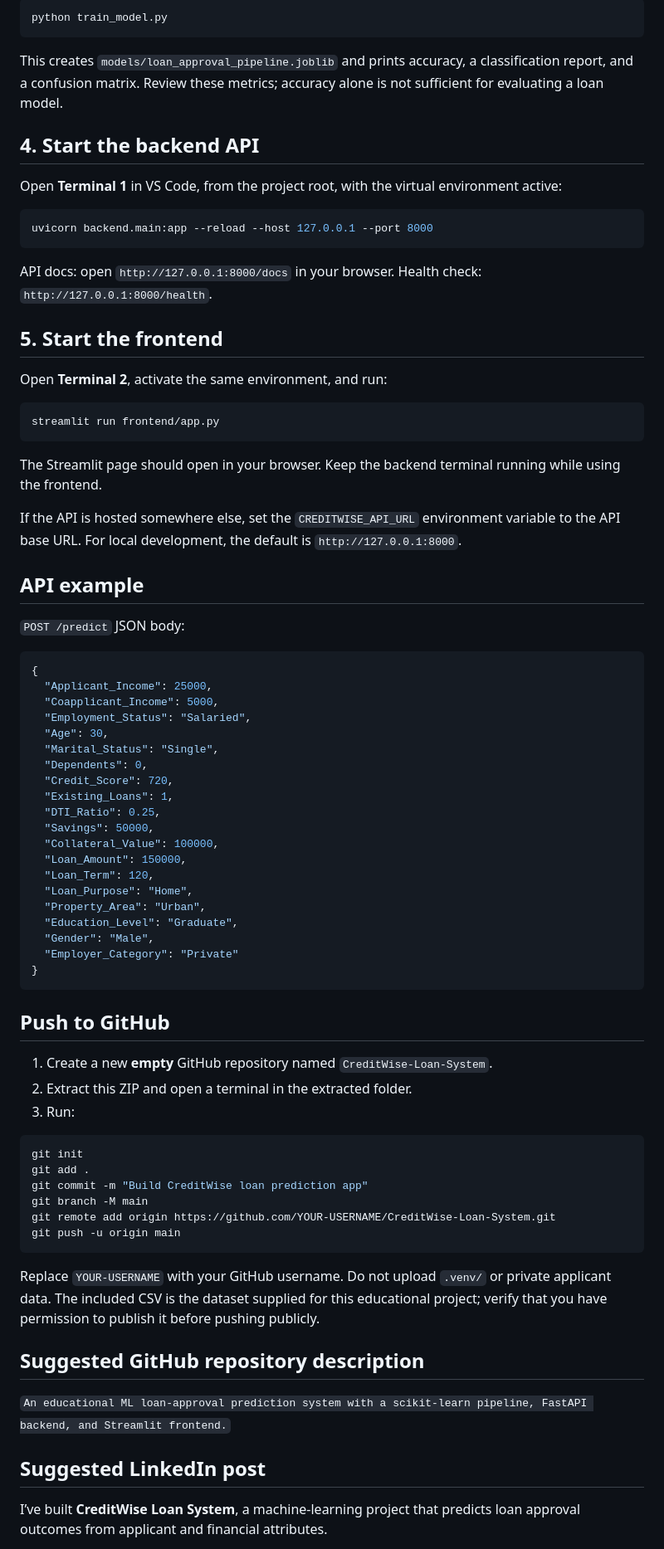
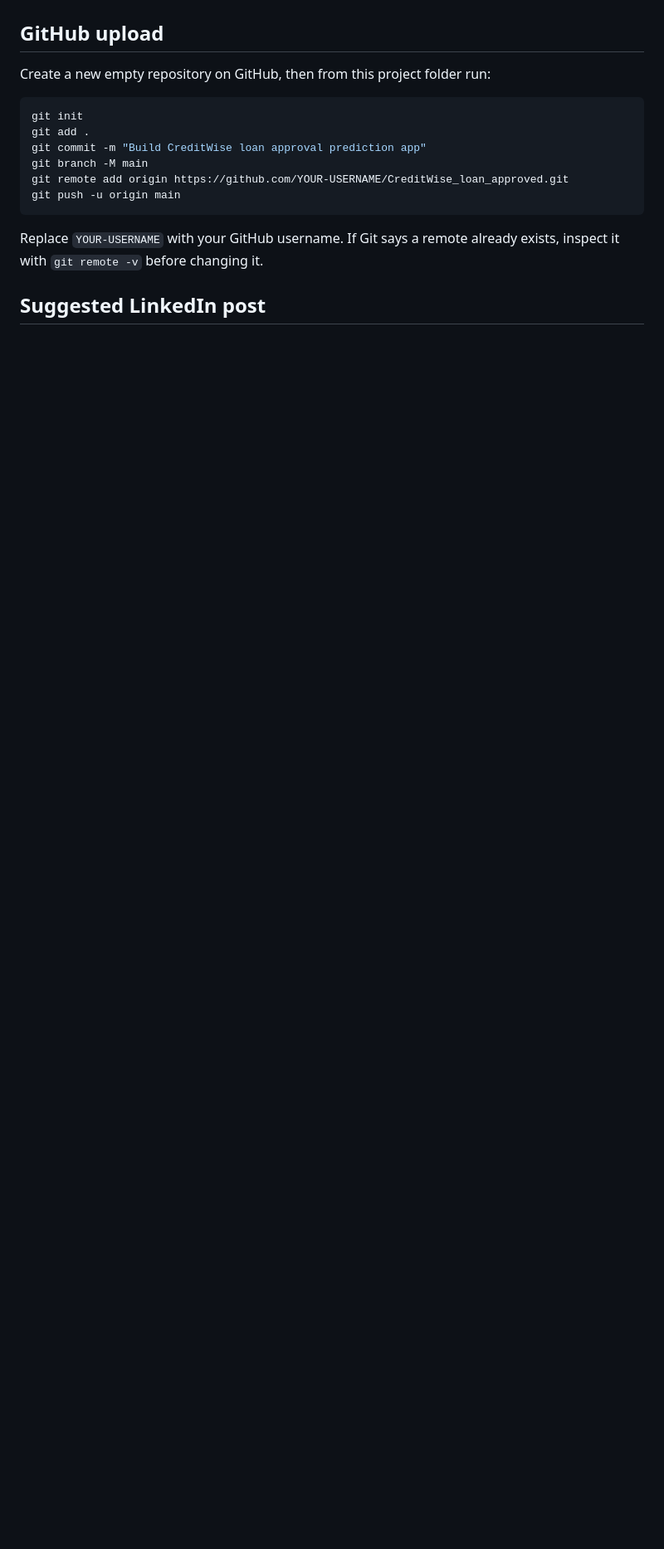
Before and after one commit to ArnavThakur9917/CreditWise_Loan_Approved_System, a Markdown page: README.md, the part around one of its changes. Shown at 83% size. Drawn GitHub-style; blank space fills up the shorter version.

````diff
--- a/README.md
+++ b/README.md
@@ -60,72 +53,15 @@ Run from the project root:
 
-```powershell
-python train_model.py
-```
-
-This creates `models/loan_approval_pipeline.joblib` and prints accuracy, a classification report, and a confusion matrix. Review these metrics; accuracy alone is not sufficient for evaluating a loan model.
-
-## 4. Start the backend API
-Open **Terminal 1** in VS Code, from the project root, with the virtual environment active:
-
-```powershell
-uvicorn backend.main:app --reload --host 127.0.0.1 --port 8000
-```
-
-API docs: open `http://127.0.0.1:8000/docs` in your browser. Health check: `http://127.0.0.1:8000/health`.
-
-## 5. Start the frontend
-Open **Terminal 2**, activate the same environment, and run:
-
-```powershell
-streamlit run frontend/app.py
-```
-
-The Streamlit page should open in your browser. Keep the backend terminal running while using the frontend.
-
-If the API is hosted somewhere else, set the `CREDITWISE_API_URL` environment variable to the API base URL. For local development, the default is `http://127.0.0.1:8000`.
-
-## API example
-`POST /predict` JSON body:
-```json
-{
-  "Applicant_Income": 25000,
-  "Coapplicant_Income": 5000,
-  "Employment_Status": "Salaried",
-  "Age": 30,
-  "Marital_Status": "Single",
-  "Dependents": 0,
-  "Credit_Score": 720,
-  "Existing_Loans": 1,
-  "DTI_Ratio": 0.25,
-  "Savings": 50000,
-  "Collateral_Value": 100000,
-  "Loan_Amount": 150000,
-  "Loan_Term": 120,
-  "Loan_Purpose": "Home",
-  "Property_Area": "Urban",
-  "Education_Level": "Graduate",
-  "Gender": "Male",
-  "Employer_Category": "Private"
-}
-```
-
-## Push to GitHub
-1. Create a new **empty** GitHub repository named `CreditWise-Loan-System`.
-2. Extract this ZIP and open a terminal in the extracted folder.
-3. Run:
+## GitHub upload
+Create a new empty repository on GitHub, then from this project folder run:
 ```powershell
 git init
 git add .
-git commit -m "Build CreditWise loan prediction app"
+git commit -m "Build CreditWise loan approval prediction app"
 git branch -M main
-git remote add origin https://github.com/YOUR-USERNAME/CreditWise-Loan-System.git
+git remote add origin https://github.com/YOUR-USERNAME/CreditWise_loan_approved.git
 git push -u origin main
 ```
-Replace `YOUR-USERNAME` with your GitHub username. Do not upload `.venv/` or private applicant data. The included CSV is the dataset supplied for this educational project; verify that you have permission to publish it before pushing publicly.
-
-## Suggested GitHub repository description
-`An educational ML loan-approval prediction system with a scikit-learn pipeline, FastAPI backend, and Streamlit frontend.`
+Replace `YOUR-USERNAME` with your GitHub username. If Git says a remote already exists, inspect it with `git remote -v` before changing it.
 
 ## Suggested LinkedIn post
-I’ve built **CreditWise Loan System**, a machine-learning project that predicts loan approval outcomes from applicant and financial attributes.
 
````
Also changed, not shown: other parts of README.md (+42 -44 lines).
